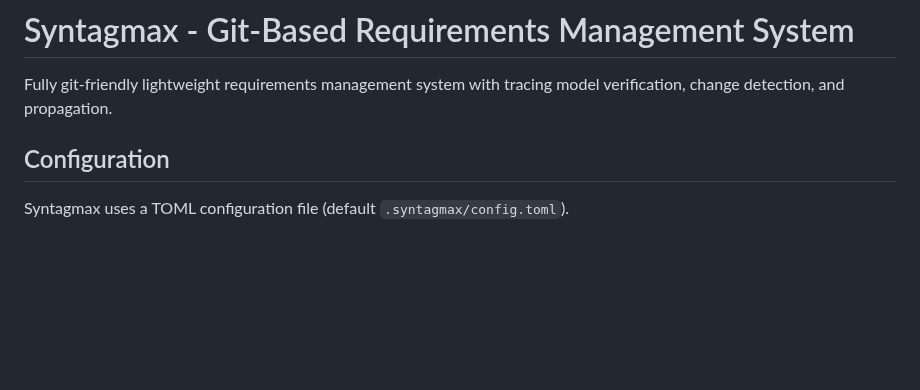
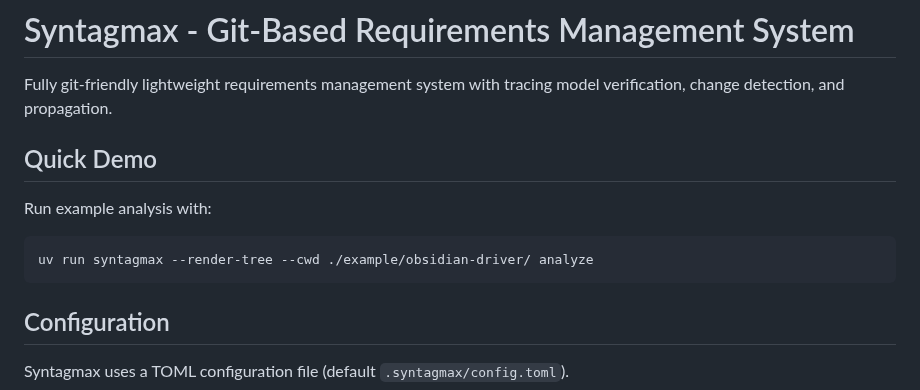
Before and after one commit to flyvercity/syntagmax, a Markdown page: README.md, the part around the change. Rendered like a GitHub page; blank space fills up the shorter version.

Commit message:
docs(readme): add quick demo section with example command

````diff
--- a/README.md
+++ b/README.md
@@ -3,6 +3,14 @@
 # Syntagmax - Git-Based Requirements Management System
 
 Fully git-friendly lightweight requirements management system with tracing model verification, change detection, and propagation.
+
+## Quick Demo
+
+Run example analysis with:
+
+```bash
+uv run syntagmax --render-tree --cwd ./example/obsidian-driver/ analyze
+```
 
 ## Configuration
 
````
